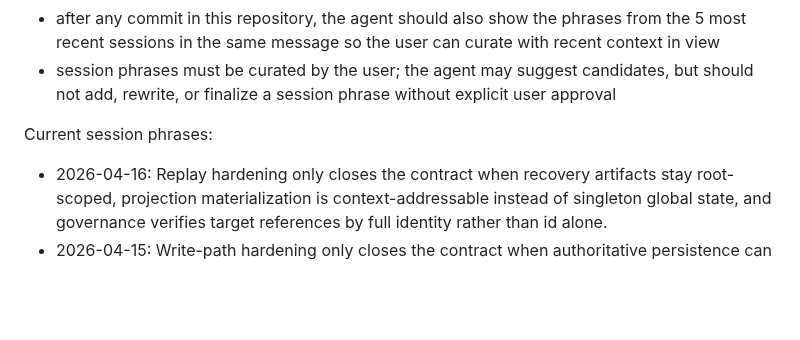
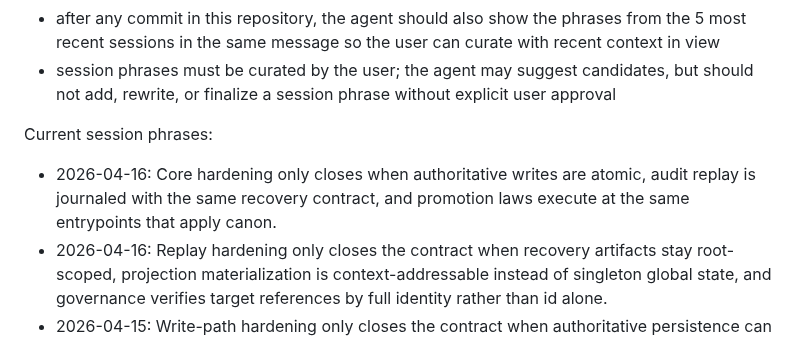
Before and after one commit to Glucksberg/cristalina-v4, a Markdown page: AGENTS.md, the part around the change. GitHub-like rendering; blank space fills up the shorter version.

Commit message:
Add session phrase for core hardening

```diff
--- a/AGENTS.md
+++ b/AGENTS.md
@@ -70,6 +70,7 @@ Rules:
 
 Current session phrases:
 
+- 2026-04-16: Core hardening only closes when authoritative writes are atomic, audit replay is journaled with the same recovery contract, and promotion laws execute at the same entrypoints that apply canon.
 - 2026-04-16: Replay hardening only closes the contract when recovery artifacts stay root-scoped, projection materialization is context-addressable instead of singleton global state, and governance verifies target references by full identity rather than id alone.
 - 2026-04-15: Write-path hardening only closes the contract when authoritative persistence can recover from partial materialization, derived artifacts are replay-verified against source state, and schema validation treats local refs and absent fields with the same semantics as persisted JSON.
 - 2026-04-13: Hardening should first eliminate drift between docs, schemas, and executable core before expanding proposal operations, adapters, or projection surfaces.
```
